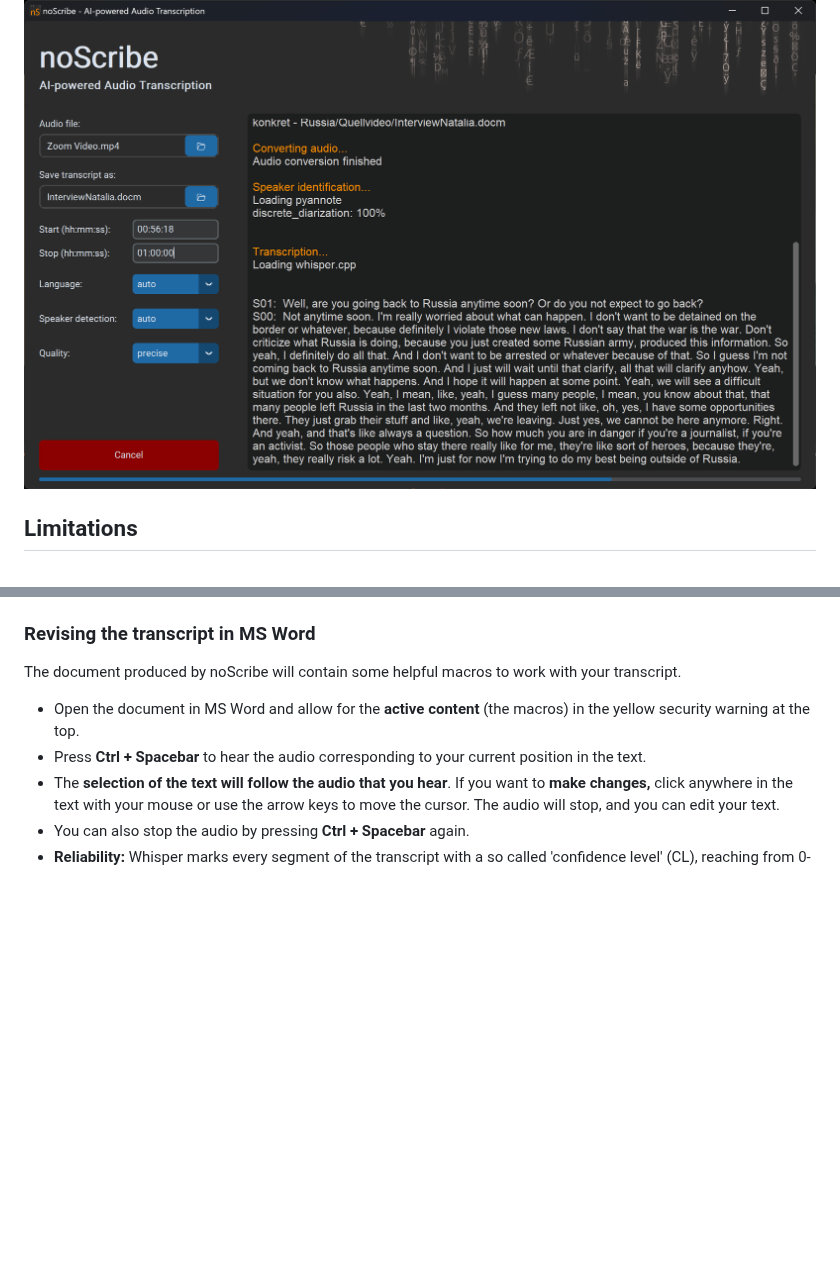
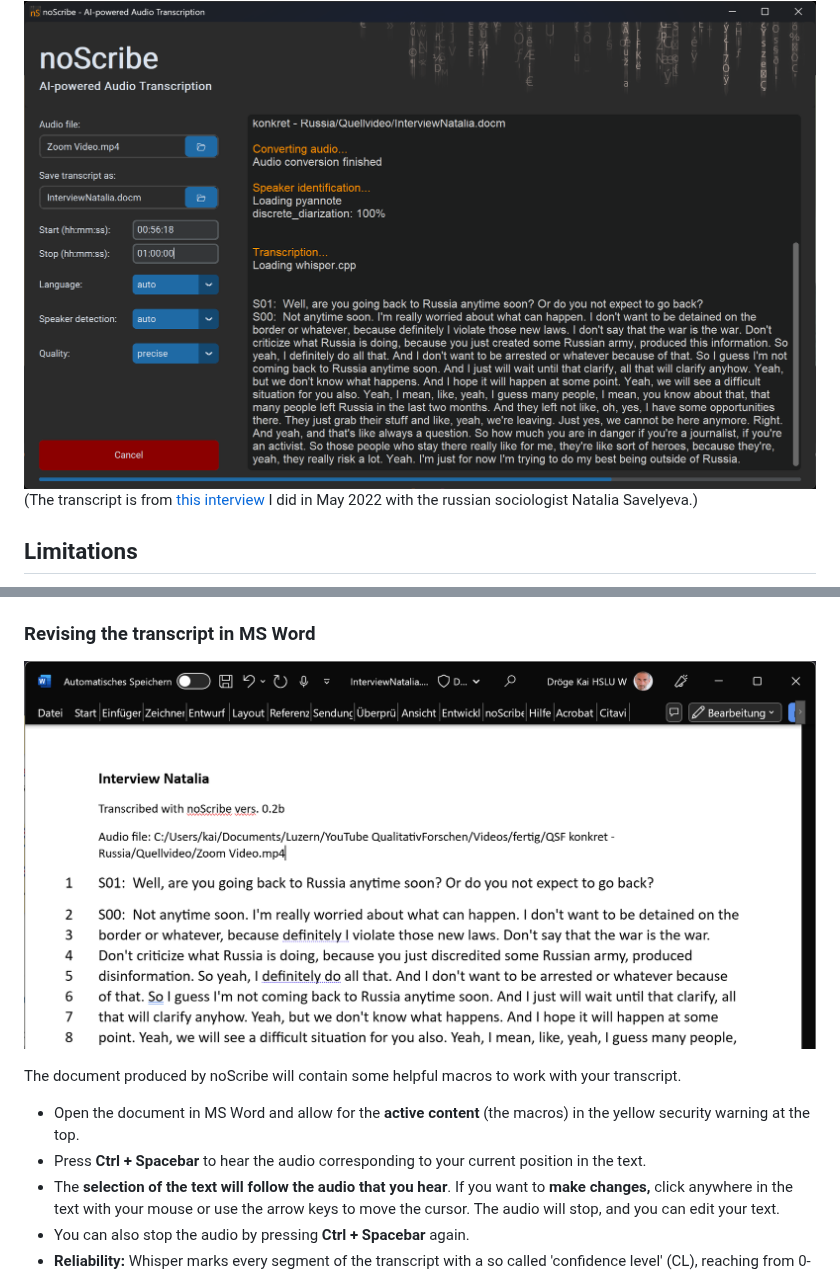
Before and after one commit to kaixxx/noScribe, a Markdown page: README.md, 2 parts joined by grey strips. Rendered like a GitHub page; pictures changed too: img/noScribe_Word.png (added); blank space fills up the shorter version.

Commit message:
Added MS Word screenshot

```diff
--- a/README.md
+++ b/README.md
@@ -10,6 +10,7 @@
 
 
 ![Main window](img/noScribe_main_window.png)
+(The transcript is from [this interview](https://youtu.be/vOwajAbvPzQ) I did in May 2022 with the russian sociologist Natalia Savelyeva.)
 
 ## Limitations
 - Windows only for now, sorry. Mac-support is planned.
@@ -44,6 +45,9 @@ The [urban dictionary](https://www.urbandictionary.com/define.php?term=Scribe) d
 - The transcript will be auto saved every few seconds under the given filename.
 
 ### Revising the transcript in MS Word
+
+![The transcript in MS Word](img/noScribe_Word.png)
+
 The document produced by noScribe will contain some helpful macros to work with your transcript.
 - Open the document in MS Word and allow for the **active content** (the macros) in the yellow security warning at the top.
 - Press **Ctrl + Spacebar** to hear the audio corresponding to your current position in the text.
```
